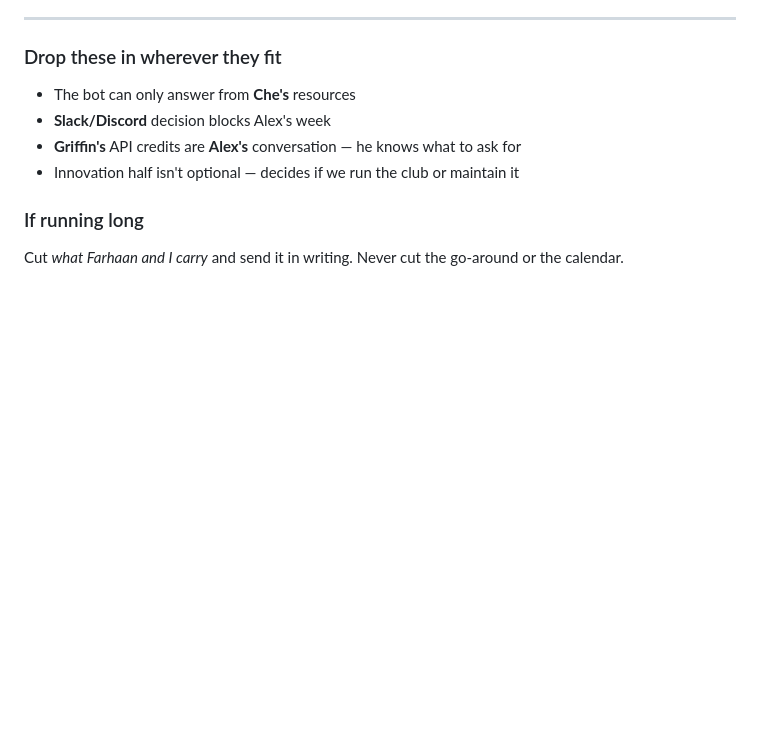
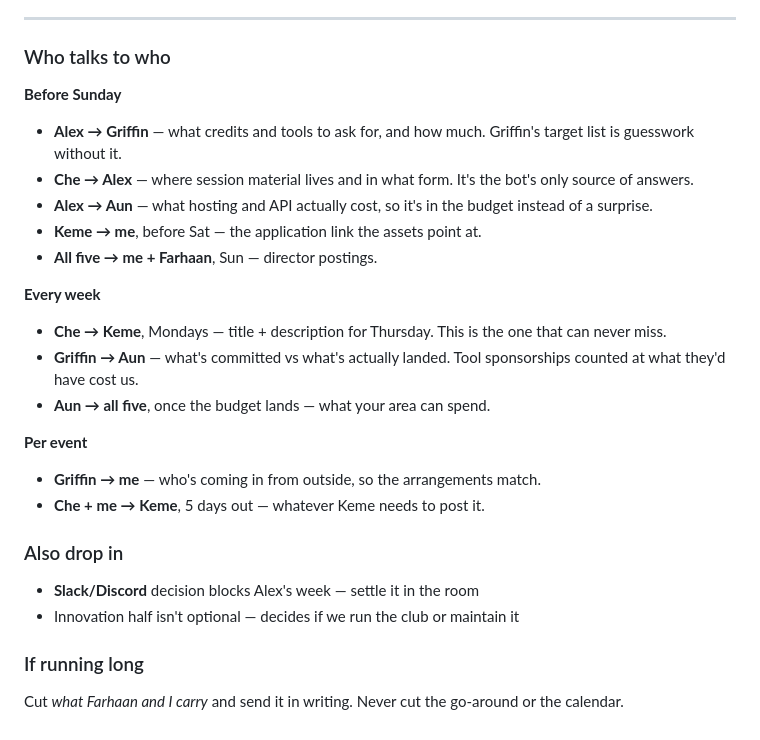
Before and after one commit to zacfink/initial-site, a Markdown page: docs/qweb-meeting-key-points.md, the part around the change. Rendered like a GitHub page; blank space fills up the shorter version.

```diff
--- a/docs/qweb-meeting-key-points.md
+++ b/docs/qweb-meeting-key-points.md
@@ -82,11 +82,30 @@
 
 ---
 
-### Drop these in wherever they fit
+### Who talks to who
 
-- The bot can only answer from **Che's** resources
-- **Slack/Discord** decision blocks Alex's week
-- **Griffin's** API credits are **Alex's** conversation — he knows what to ask for
+**Before Sunday**
+
+- **Alex → Griffin** — what credits and tools to ask for, and how much. Griffin's target list is guesswork without it.
+- **Che → Alex** — where session material lives and in what form. It's the bot's only source of answers.
+- **Alex → Aun** — what hosting and API actually cost, so it's in the budget instead of a surprise.
+- **Keme → me**, before Sat — the application link the assets point at.
+- **All five → me + Farhaan**, Sun — director postings.
+
+**Every week**
+
+- **Che → Keme**, Mondays — title + description for Thursday. This is the one that can never miss.
+- **Griffin → Aun** — what's committed vs what's actually landed. Tool sponsorships counted at what they'd have cost us.
+- **Aun → all five**, once the budget lands — what your area can spend.
+
+**Per event**
+
+- **Griffin → me** — who's coming in from outside, so the arrangements match.
+- **Che + me → Keme**, 5 days out — whatever Keme needs to post it.
+
+### Also drop in
+
+- **Slack/Discord** decision blocks Alex's week — settle it in the room
 - Innovation half isn't optional — decides if we run the club or maintain it
 
 ### If running long
```
Also changed, not shown: docs/qweb-exec-get-ready-script.md (+45 -11 lines).
